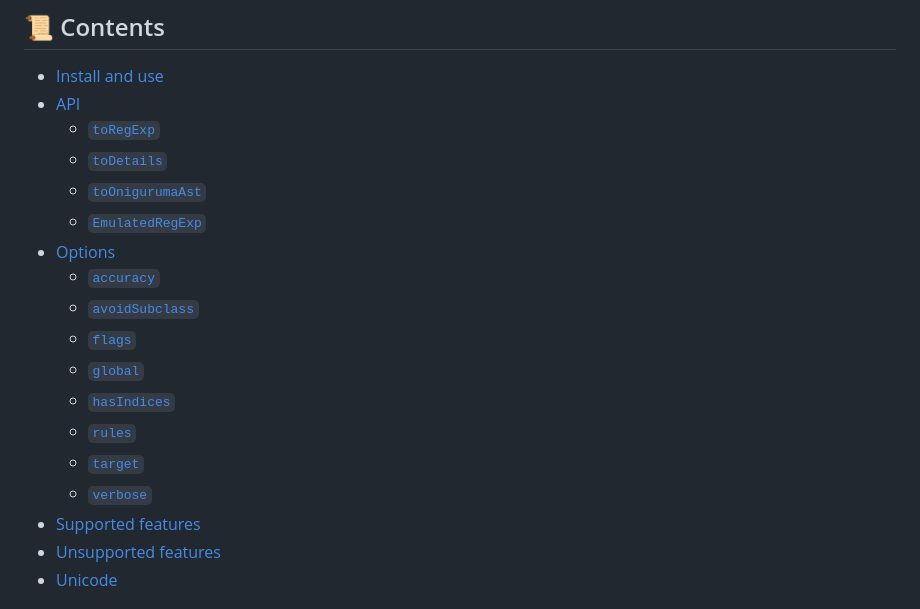
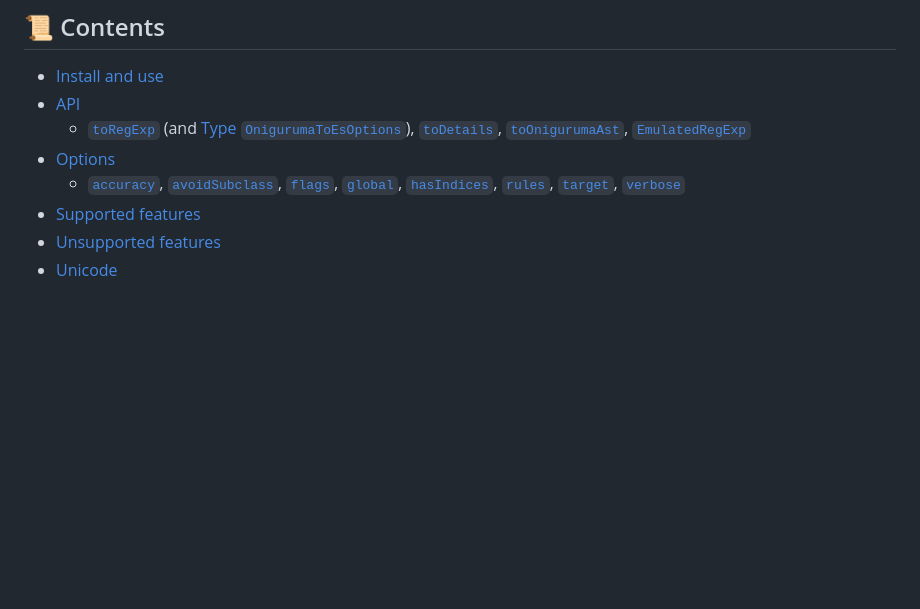
Before and after one commit to slevithan/oniguruma-to-es, a Markdown page: README.md, the part around the change. Drawn GitHub-style; blank space fills up the shorter version.

Commit message:
Readme: collapse TOC subitems

```diff
--- a/README.md
+++ b/README.md
@@ -25,19 +25,9 @@ Depending on features used, Oniguruma-To-ES might use advanced emulation via a `
 
 - [Install and use](#️-install-and-use)
 - [API](#-api)
-  - [`toRegExp`](#toregexp)
-  - [`toDetails`](#todetails)
-  - [`toOnigurumaAst`](#toonigurumaast)
-  - [`EmulatedRegExp`](#emulatedregexp)
+  - [`toRegExp`](#toregexp) (and [Type `OnigurumaToEsOptions`](#type-onigurumatoesoptions)), [`toDetails`](#todetails), [`toOnigurumaAst`](#toonigurumaast), [`EmulatedRegExp`](#emulatedregexp)
 - [Options](#-options)
-  - [`accuracy`](#accuracy)
-  - [`avoidSubclass`](#avoidsubclass)
-  - [`flags`](#flags)
-  - [`global`](#global)
-  - [`hasIndices`](#hasindices)
-  - [`rules`](#rules)
-  - [`target`](#target)
-  - [`verbose`](#verbose)
+  - [`accuracy`](#accuracy), [`avoidSubclass`](#avoidsubclass), [`flags`](#flags), [`global`](#global), [`hasIndices`](#hasindices), [`rules`](#rules), [`target`](#target), [`verbose`](#verbose)
 - [Supported features](#-supported-features)
 - [Unsupported features](#-unsupported-features)
 - [Unicode](#️-unicode)
```
